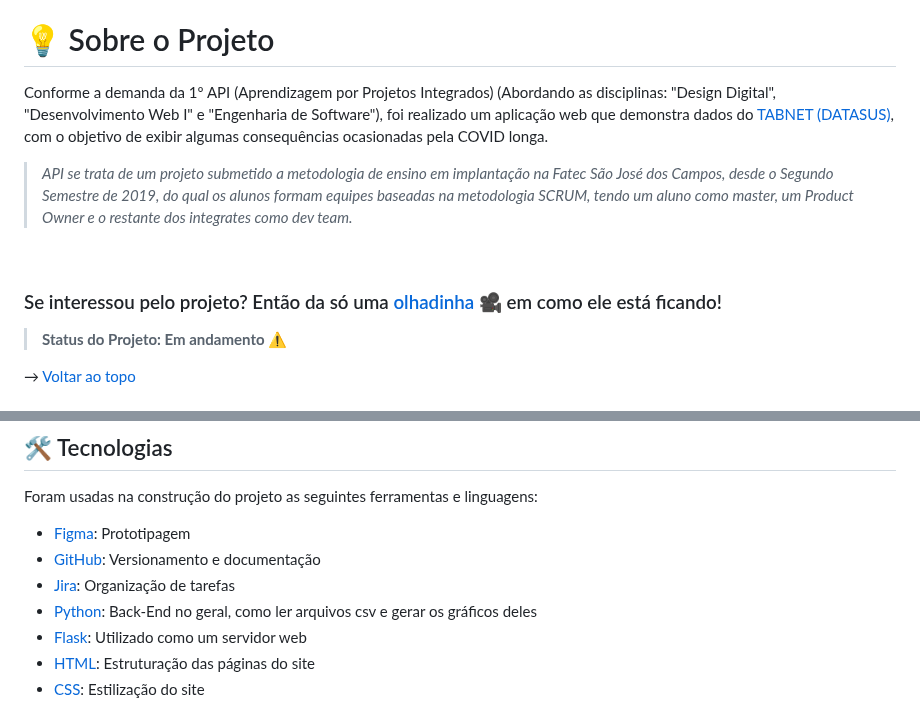
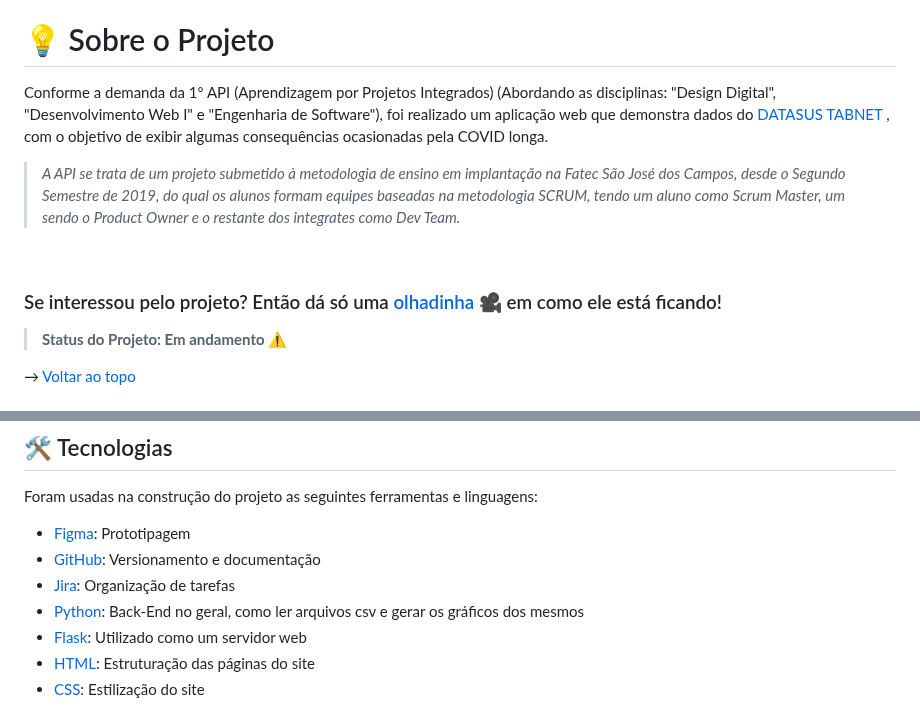
Before and after one commit to equipedevo/API_1, a Markdown page: README.md, 2 parts joined by grey strips. GitHub-like rendering.

Commit message:
Aprimorando algumas partes do texto

```diff
--- a/README.md
+++ b/README.md
@@ -16,12 +16,12 @@
 
 # :bulb: Sobre o Projeto
 
-Conforme a demanda da 1º API (Aprendizagem por Projetos Integrados) (Abordando as disciplinas: "Design Digital", "Desenvolvimento Web I" e "Engenharia de Software"), foi realizado um aplicação web que demonstra dados do <a href="https://datasus.saude.gov.br/informacoes-de-saude-tabnet/r"> TABNET (DATASUS)</a>, com o objetivo de exibir algumas consequências ocasionadas pela COVID longa.
-> _API se trata de um projeto  submetido a metodologia de ensino em implantação na Fatec São José dos Campos, desde o Segundo Semestre de 2019, do qual os alunos formam equipes baseadas na metodologia SCRUM, tendo um aluno como master, um Product Owner e o restante dos integrates como dev team._
+Conforme a demanda da 1º API (Aprendizagem por Projetos Integrados) (Abordando as disciplinas: "Design Digital", "Desenvolvimento Web I" e "Engenharia de Software"), foi realizado um aplicação web que demonstra dados do <a href="https://datasus.saude.gov.br/informacoes-de-saude-tabnet/r"> DATASUS TABNET </a>, com o objetivo de exibir algumas consequências ocasionadas pela COVID longa.
+> _A API se trata de um projeto  submetido à metodologia de ensino em implantação na Fatec São José dos Campos, desde o Segundo Semestre de 2019, do qual os alunos formam equipes baseadas na metodologia SCRUM, tendo um aluno como Scrum Master, um sendo o Product Owner e o restante dos integrates como Dev Team._
 
 <br>
 
-### Se interessou pelo projeto? Então da só uma <a href="https://github.com/equipedevo/API_1/blob/main/doc/sprint/Sprints%20Anteriores/Sprint3.md#sobre-a-sprint"> olhadinha</a> :movie_camera: em como ele está ficando!
+### Se interessou pelo projeto? Então dá só uma <a href="https://github.com/equipedevo/API_1/blob/main/doc/sprint/Sprints%20Anteriores/Sprint3.md#sobre-a-sprint"> olhadinha</a> :movie_camera: em como ele está ficando!
 
 > **Status do Projeto: Em andamento :warning:**
 
@@ -63,7 +63,7 @@ Foram usadas na construção do projeto as seguintes ferramentas e linguagens:
 - [Figma](http://www.figma.com): Prototipagem
 - [GitHub](https://github.com/): Versionamento e documentação
 - [Jira](https://www.atlassian.com/software/jira): Organização de tarefas
-- [Python](https://www.python.org): Back-End no geral, como ler arquivos csv e gerar os gráficos deles
+- [Python](https://www.python.org): Back-End no geral, como ler arquivos csv e gerar os gráficos dos mesmos
 - [Flask](https://flask.palletsprojects.com): Utilizado como um servidor web
 - [HTML](https://html.spec.whatwg.org): Estruturação das páginas do site
 - [CSS](https://www.w3.org/Style/CSS/#specs): Estilização do site
```
